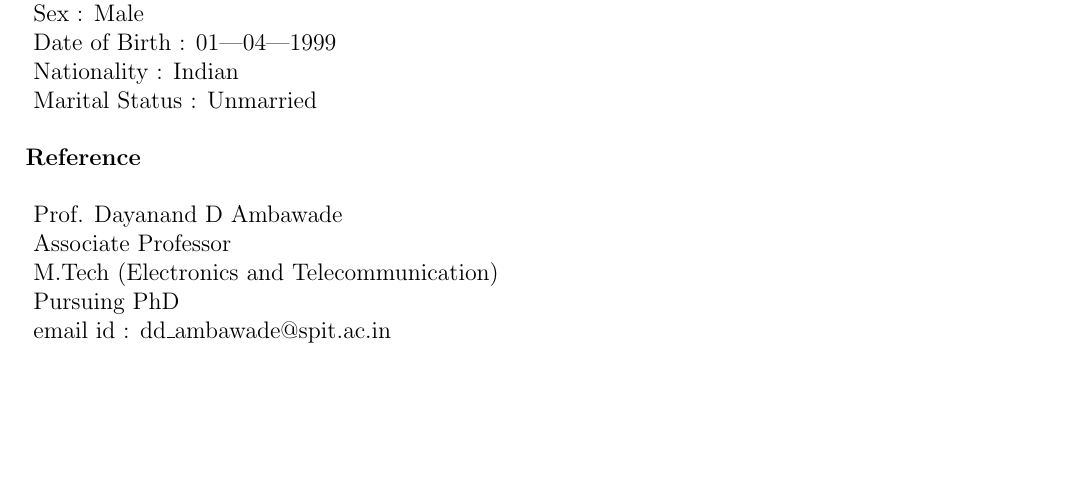
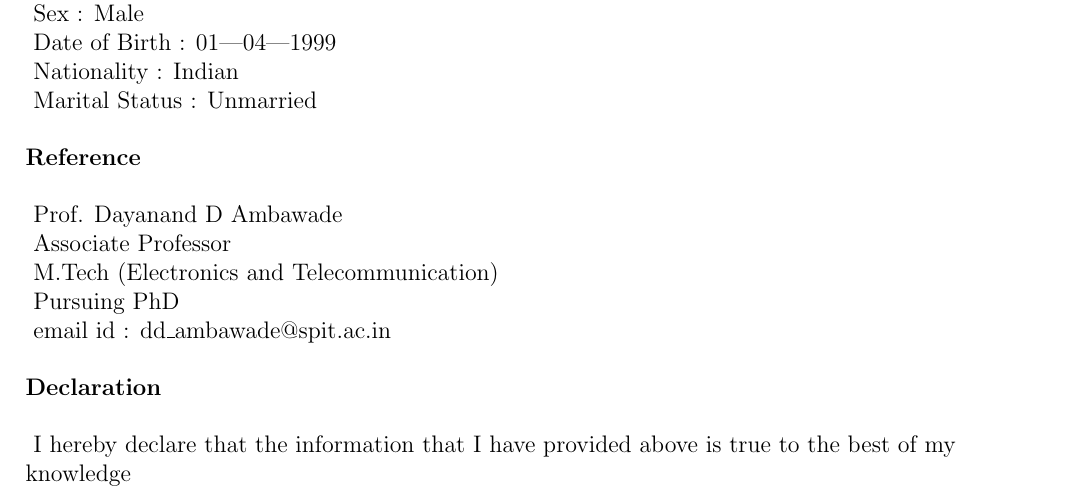
Before and after one commit to pritam105/PritamAnandMane_Resume, a LaTeX CV (MyResume.tex): part of page 4 of 4, cut so that both start at the same text, the shorter picture padded with empty space. Compiled offline with pdfLaTeX.

Commit message:
Added My Declaration

```diff
--- a/MyResume.tex
+++ b/MyResume.tex
@@ -174,6 +174,11 @@
 \ Pursuing PhD\\
 \ email id : dd\_ambawade@spit.ac.in\\
 \vspace{5mm}
+
+\textbf{Declaration} \\
+\vspace{5mm}
+\ I hereby declare that the information that I have provided above is true to the best of my \\knowledge\\
+\vspace{5mm}
 \end{flushleft}
 
 \end{document}
```
Also changed, not shown: MyResume.pdf, 2 other files.
